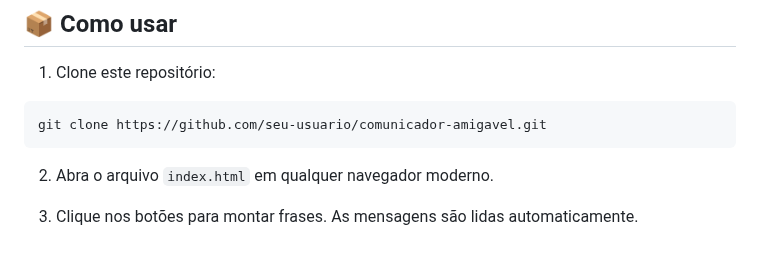
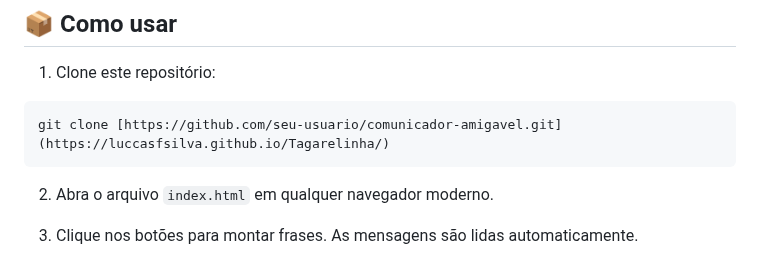
Before and after one commit to luccasfsilva/Comunicador, a Markdown page: README.md, the part around one of its changes. Rendered like a GitHub page.

````diff
--- a/README.md
+++ b/README.md
@@ -70,7 +69,7 @@ Este projeto foi desenvolvido pensando em:
 
 1. Clone este repositório:
 ```bash
-git clone https://github.com/seu-usuario/comunicador-amigavel.git
+git clone [https://github.com/seu-usuario/comunicador-amigavel.git](https://luccasfsilva.github.io/Tagarelinha/)
 ```
 
 2. Abra o arquivo `index.html` em qualquer navegador moderno.
````
Also changed, not shown: other parts of README.md (+2 -3 lines).
